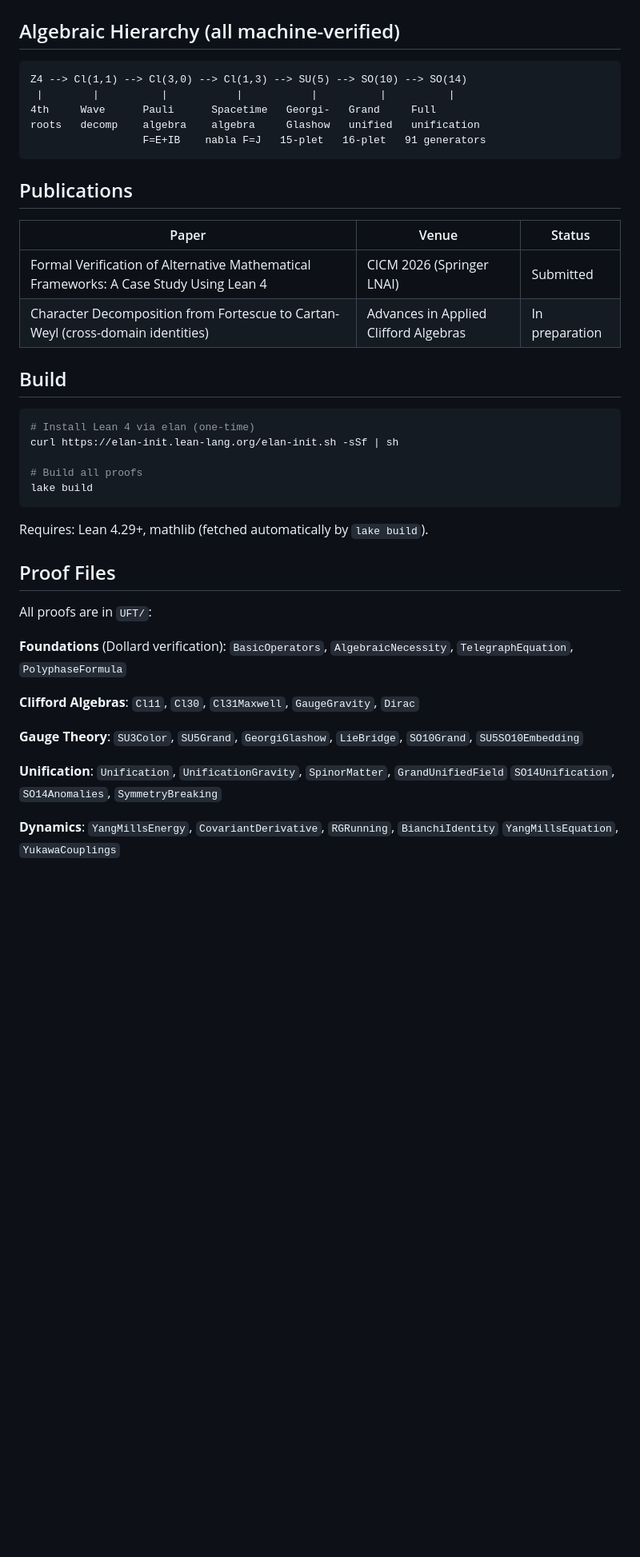
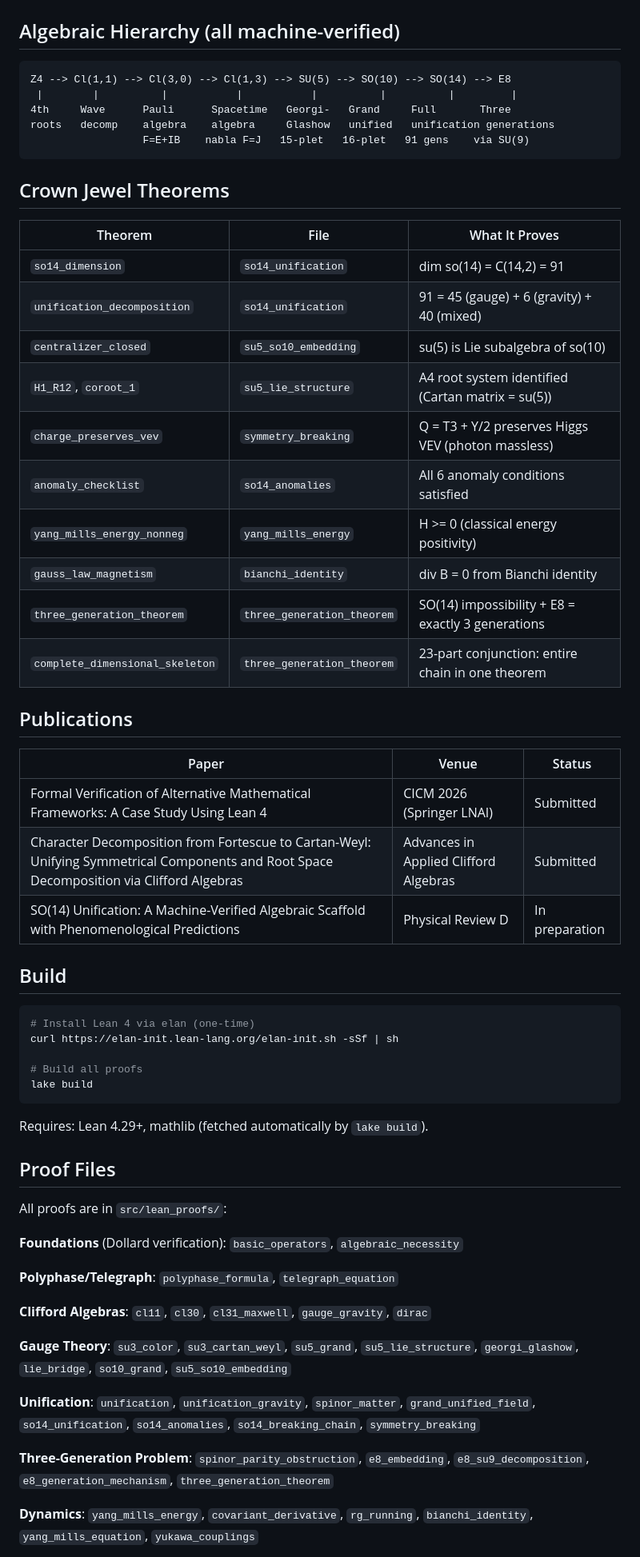
Before and after one commit to iarnoldy/UFT, a Markdown page: README.md, the part around one of its changes. Shown at 80% size. Drawn GitHub-style; blank space fills up the shorter version.

Commit message:
docs: update README — 43 files, ~1400 theorems, all 3 papers listed
- Updated proof count from 35/878 to 43/~1400
- Added crown jewel theorems table
- Added E8 three-generation chain to hierarchy
- Listed all 43 proof files with correct paths
- Paper 2 status: submitted (was "in preparation")
- Paper 3 added (PRD, in preparation)
- Fixed proof directory from UFT/ to src/lean_proofs/

Co-Authored-By: Claude Opus 4.6 <noreply@anthropic.com>

````diff
--- a/README.md
+++ b/README.md
@@ -21,19 +21,35 @@ A research project that applies interactive theorem provers (Lean 4) to claims f
 ## Algebraic Hierarchy (all machine-verified)
 
 ```
-Z4 --> Cl(1,1) --> Cl(3,0) --> Cl(1,3) --> SU(5) --> SO(10) --> SO(14)
- |        |          |           |           |          |          |
-4th     Wave      Pauli      Spacetime   Georgi-   Grand     Full
-roots   decomp    algebra    algebra     Glashow   unified   unification
-                  F=E+IB    nabla F=J   15-plet   16-plet   91 generators
+Z4 --> Cl(1,1) --> Cl(3,0) --> Cl(1,3) --> SU(5) --> SO(10) --> SO(14) --> E8
+ |        |          |           |           |          |          |         |
+4th     Wave      Pauli      Spacetime   Georgi-   Grand     Full       Three
+roots   decomp    algebra    algebra     Glashow   unified   unification generations
+                  F=E+IB    nabla F=J   15-plet   16-plet   91 gens    via SU(9)
 ```
+
+## Crown Jewel Theorems
+
+| Theorem | File | What It Proves |
+|---------|------|----------------|
+| `so14_dimension` | `so14_unification` | dim so(14) = C(14,2) = 91 |
+| `unification_decomposition` | `so14_unification` | 91 = 45 (gauge) + 6 (gravity) + 40 (mixed) |
+| `centralizer_closed` | `su5_so10_embedding` | su(5) is Lie subalgebra of so(10) |
+| `H1_R12`, `coroot_1` | `su5_lie_structure` | A4 root system identified (Cartan matrix = su(5)) |
+| `charge_preserves_vev` | `symmetry_breaking` | Q = T3 + Y/2 preserves Higgs VEV (photon massless) |
+| `anomaly_checklist` | `so14_anomalies` | All 6 anomaly conditions satisfied |
+| `yang_mills_energy_nonneg` | `yang_mills_energy` | H >= 0 (classical energy positivity) |
+| `gauss_law_magnetism` | `bianchi_identity` | div B = 0 from Bianchi identity |
+| `three_generation_theorem` | `three_generation_theorem` | SO(14) impossibility + E8 = exactly 3 generations |
+| `complete_dimensional_skeleton` | `three_generation_theorem` | 23-part conjunction: entire chain in one theorem |
 
 ## Publications
 
 | Paper | Venue | Status |
 |-------|-------|--------|
 | Formal Verification of Alternative Mathematical Frameworks: A Case Study Using Lean 4 | CICM 2026 (Springer LNAI) | Submitted |
-| Character Decomposition from Fortescue to Cartan-Weyl (cross-domain identities) | Advances in Applied Clifford Algebras | In preparation |
+| Character Decomposition from Fortescue to Cartan-Weyl: Unifying Symmetrical Components and Root Space Decomposition via Clifford Algebras | Advances in Applied Clifford Algebras | Submitted |
+| SO(14) Unification: A Machine-Verified Algebraic Scaffold with Phenomenological Predictions | Physical Review D | In preparation |
 
 ## Build
 
@@ -49,23 +65,27 @@ Requires: Lean 4.29+, mathlib (fetched automatically by `lake build`).
 
 ## Proof Files
 
-All proofs are in `UFT/`:
+All proofs are in `src/lean_proofs/`:
 
 **Foundations** (Dollard verification):
-`BasicOperators`, `AlgebraicNecessity`, `TelegraphEquation`, `PolyphaseFormula`
+`basic_operators`, `algebraic_necessity`
+
+**Polyphase/Telegraph**:
+`polyphase_formula`, `telegraph_equation`
 
 **Clifford Algebras**:
-`Cl11`, `Cl30`, `Cl31Maxwell`, `GaugeGravity`, `Dirac`
+`cl11`, `cl30`, `cl31_maxwell`, `gauge_gravity`, `dirac`
 
 **Gauge Theory**:
-`SU3Color`, `SU5Grand`, `GeorgiGlashow`, `LieBridge`, `SO10Grand`, `SU5SO10Embedding`
+`su3_color`, `su3_cartan_weyl`, `su5_grand`, `su5_lie_structure`, `georgi_glashow`, `lie_bridge`, `so10_grand`, `su5_so10_embedding`
 
 **Unification**:
-`Unification`, `UnificationGravity`, `SpinorMatter`, `GrandUnifiedField`
-`SO14Unification`, `SO14Anomalies`, `SymmetryBreaking`
+`unification`, `unification_gravity`, `spinor_matter`, `grand_unified_field`, `so14_unification`, `so14_anomalies`, `so14_breaking_chain`, `symmetry_breaking`
+
+**Three-Generation Problem**:
+`spinor_parity_obstruction`, `e8_embedding`, `e8_su9_decomposition`, `e8_generation_mechanism`, `three_generation_theorem`
 
 **Dynamics**:
-`YangMillsEnergy`, `CovariantDerivative`, `RGRunning`, `BianchiIdentity`
-`YangMillsEquation`, `YukawaCouplings`
+`yang_mills_energy`, `covariant_derivative`, `rg_running`, `bianchi_identity`, `yang_mills_equation`, `yukawa_couplings`
 
 **Spectral Theory**:
````
Also changed, not shown: other parts of README.md (+7 -7 lines).
